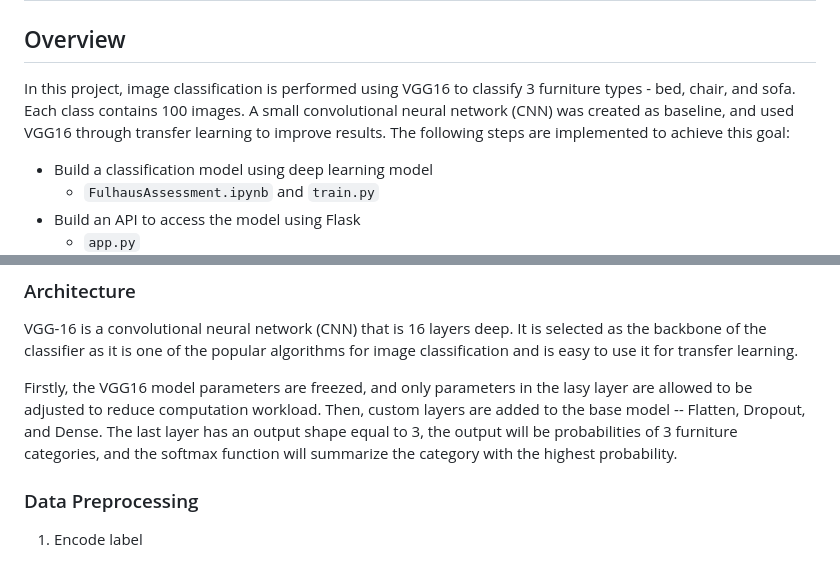
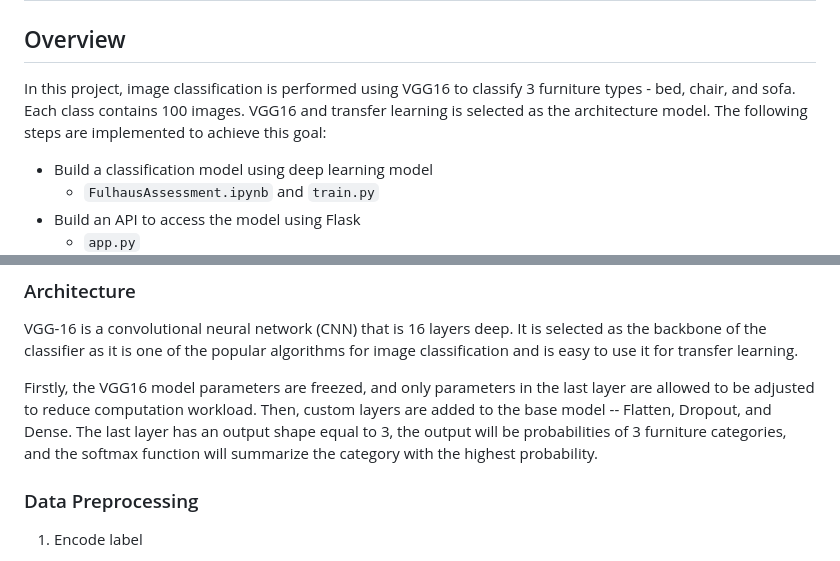
Before and after one commit to cassandra-wong/FulhausAssessment, a Markdown page: README.md, 2 parts joined by grey strips. GitHub-like rendering.

```diff
--- a/README.md
+++ b/README.md
@@ -2,7 +2,7 @@
 
 ## Overview
 
-In this project, image classification is performed using VGG16 to classify 3 furniture types - bed, chair, and sofa. Each class contains 100 images. A small convolutional neural network (CNN) was created as baseline, and used VGG16 through transfer learning to improve results. The following steps are implemented to achieve this goal:
+In this project, image classification is performed using VGG16 to classify 3 furniture types - bed, chair, and sofa. Each class contains 100 images. VGG16 and transfer learning is selected as the architecture model. The following steps are implemented to achieve this goal:
 
 - Build a classification model using deep learning model
   - `FulhausAssessment.ipynb` and `train.py`
@@ -19,7 +19,7 @@ In this project, image classification is performed using VGG16 to classify 3 fur
 
 VGG-16 is a convolutional neural network (CNN) that is 16 layers deep. It is selected as the backbone of the classifier as it is one of the popular algorithms for image classification and is easy to use it for transfer learning.
 
-Firstly, the VGG16 model parameters are freezed, and only parameters in the lasy layer are allowed to be adjusted to reduce computation workload. Then, custom layers are added to the base model -- Flatten, Dropout, and Dense. The last layer has an output shape equal to 3, the output will be probabilities of 3 furniture categories, and the softmax function will summarize the category with the highest probability.
+Firstly, the VGG16 model parameters are freezed, and only parameters in the last layer are allowed to be adjusted to reduce computation workload. Then, custom layers are added to the base model -- Flatten, Dropout, and Dense. The last layer has an output shape equal to 3, the output will be probabilities of 3 furniture categories, and the softmax function will summarize the category with the highest probability.
 
 ### Data Preprocessing
 
```
